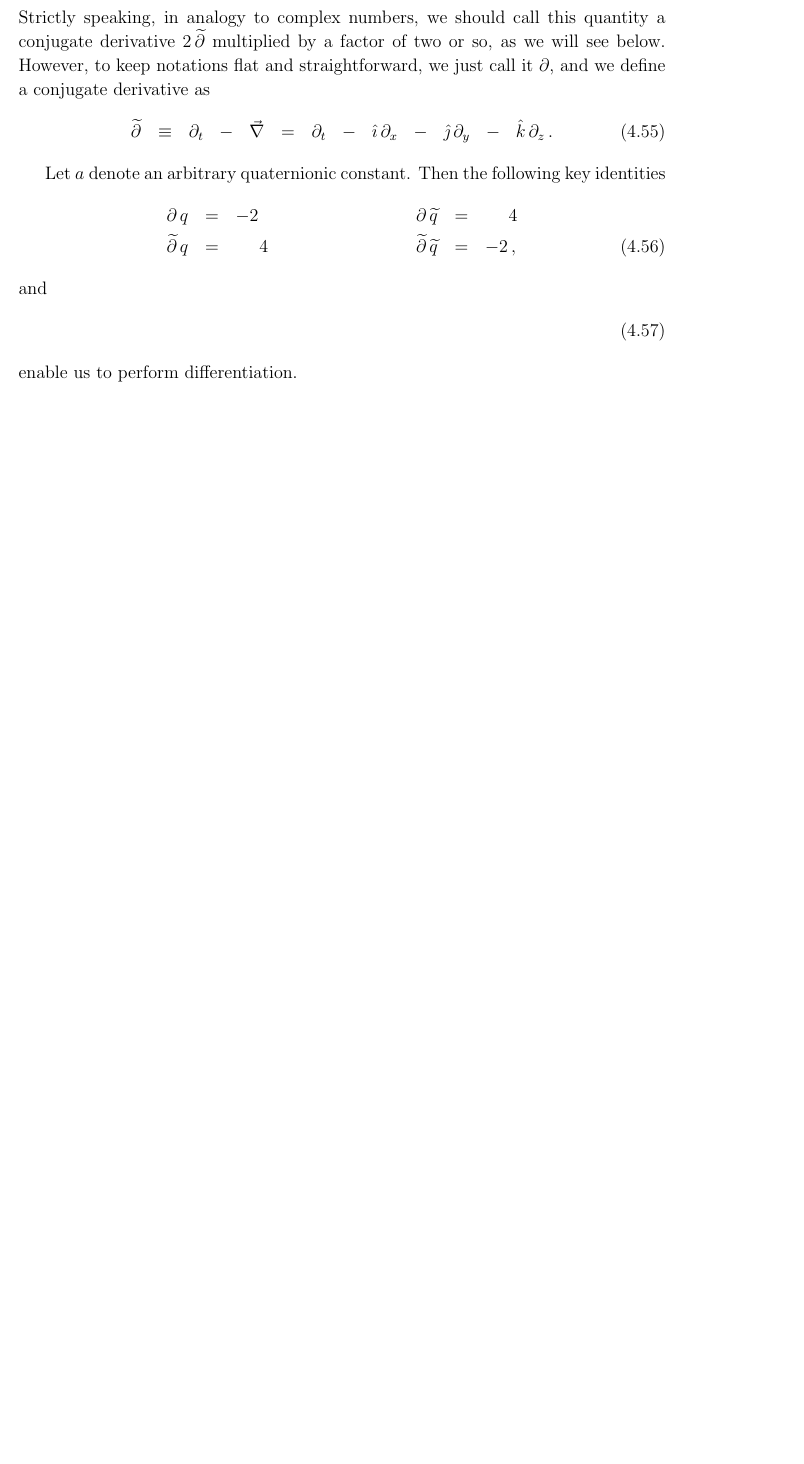
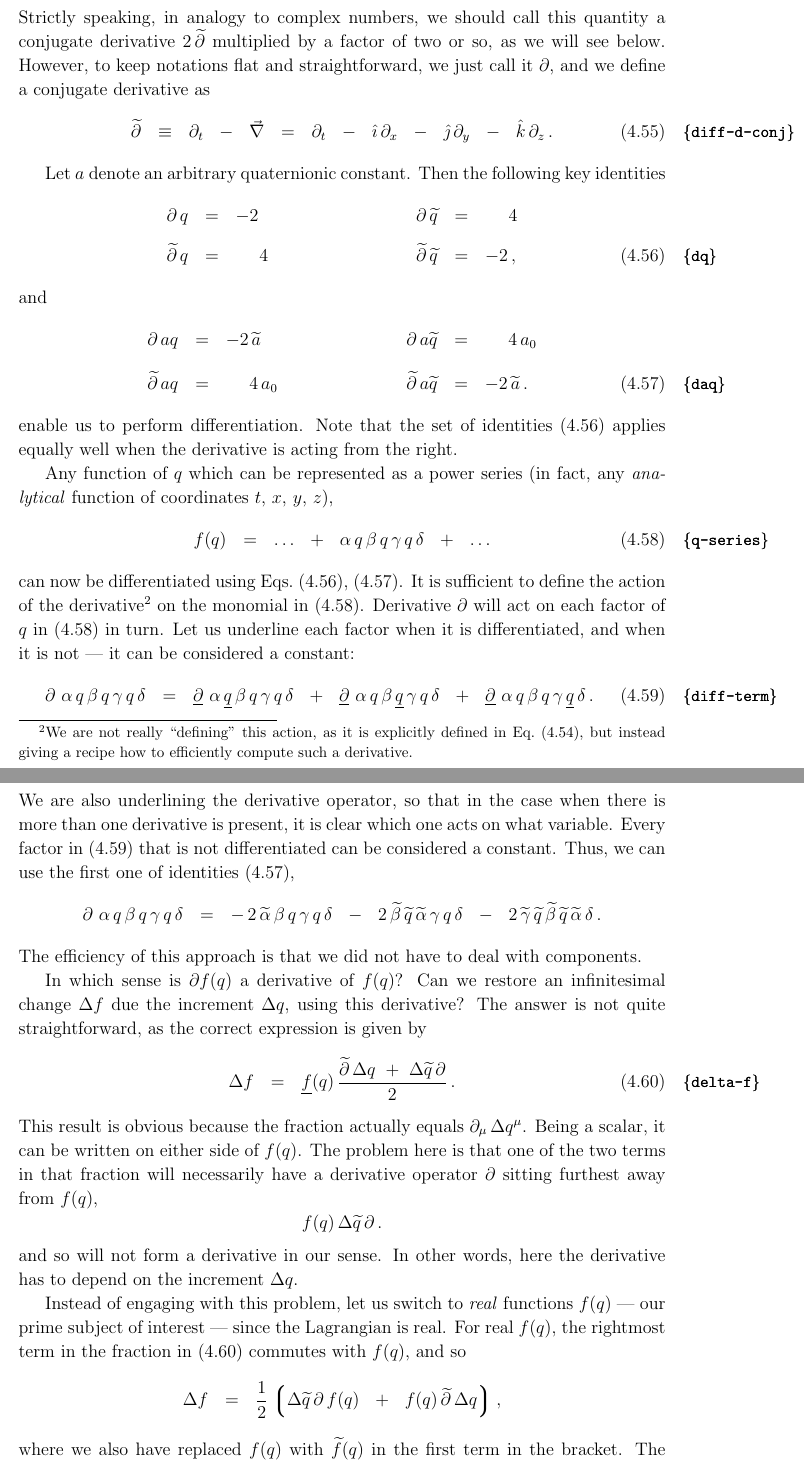
Before and after one commit to pasha-bolokhov/qwave, a LaTeX document (qwave.tex): part of page 22 of 25 before the commit and two parts of pages 22 and 23 of 27 after it, the two joined at a grey line, cut so that both start at the same text, the shorter picture padded with empty space. Compiled offline with pdfLaTeX.

Commit message:
More text on derivatives

```diff
--- a/qwave.tex
+++ b/qwave.tex
@@ -1448,13 +1458,78 @@ $^b${\it Department of Applied Mathematics and Theoretical Physics,\\
 \begin{align}
 %
 \notag
-	\p\,q		& ~~=~~		-2		& \p\,\wt q	& ~~=~~		~~~~4\\
+	\p\,q		& ~~=~~		-2		& \p\,\wt q	& ~~=~~		~~~~4\\[2mm]
 %
+\label{dq}
 	\wt\p\,q	& ~~=~~		~~~~4		& \wt\p\,\wt q	& ~~=~~		-2\,,
 \end{align}
 	and
 \begin{align}
 %
+\notag
+	\p\,a q		& ~~=~~		-2\,\wt a	& \p\,a \wt q		& ~~=~~		~~~~4\,a_0\\[3mm]
 %
+\label{daq}
+	\wt\p\, a q	& ~~=~~		~~~~4\,a_0	& \wt\p\, a \wt q	& ~~=~~		-2\,\wt a\,.
 \end{align}
 	enable us to perform differentiation.
+	Note that the set of identities \eqref{dq} applies equally well when the derivative is acting from the right.
+
+	Any function of $ q $ which can be represented as a power series (in fact, any \emph{analytical} function
+	of coordinates $ t $, $ x $, $ y $, $ z $),
+\begin{equation}
+\label{q-series}
+	f(q)	~~=~~	\dots ~~+~~ \alpha\,q\,\beta\,q\,\gamma\,q\,\delta  ~~+~~ \dots
+\end{equation}
+	can now be differentiated using Eqs.~\eqref{dq}, \eqref{daq}.
+	It is sufficient to define the action of the derivative\footnote{We are not really ``defining'' this action,
+	as it is explicitly defined in Eq.~\eqref{diff-d}, but instead giving a recipe how to efficiently compute such a derivative.}
+	on the monomial in \eqref{q-series}.
+	Derivative $ \p $ will act on each factor of $ q $ in \eqref{q-series} in turn.
+	Let us underline each factor when it is differentiated, and when it is not --- it can be considered a constant:
+\begin{equation}
+\label{diff-term}
+	\p~ \alpha\,q\,\beta\,q\,\gamma\,q\,\delta	~~=~~
+		\underline \p~ \alpha\,\underline q\,\beta\,q\,\gamma\,q\,\delta  ~~+~~
+		\underline \p~ \alpha\,q\,\beta\,\underline q\,\gamma\,q\,\delta  ~~+~~
+		\underline \p~ \alpha\,q\,\beta\,q\,\gamma\,\underline q\,\delta\,.
+\end{equation}
+	We are also underlining the derivative operator, so that in the case when there is more than
+	one derivative is present, it is clear which one acts on what variable.
+	Every factor in \eqref{diff-term} that is not differentiated can be considered a constant.
+	Thus, we can use the first one of identities \eqref{daq},
+\[
+	\p~ \alpha\,q\,\beta\,q\,\gamma\,q\,\delta	~~=~~
+		-\,2\,\wt\alpha\,\beta\,q\,\gamma\,q\,\delta  ~~-~~
+		2\, \wt\beta\, \wt q\, \wt\alpha\, \gamma\, q\, \delta  ~~-~~
+		2\, \wt\gamma\, \wt q\, \wt\beta\, \wt q\, \wt\alpha\, \delta\,.
+\]
+	The efficiency of this approach is that we did not have to deal with components.
+
+	In which sense is $ \p f(q) $ a derivative of $ f(q) $?
+	Can we restore an infinitesimal change $ \Delta f $ due the increment $ \Delta q $, using this derivative?
+	The answer is not quite straightforward, as the correct expression is given by
+\begin{equation}
+\label{delta-f}
+	\Delta f	~~=~~	\underline f(q)\, \frac{ \wt\p\, \Delta q ~+~ \Delta \wt q\, \p } 2\,.
+\end{equation}
+	This result is obvious because the fraction actually equals $ \p_\mu\, \Delta q^\mu $.
+	Being a scalar, it can be written on either side of $ f(q) $.
+	The problem here is that one of the two terms in that fraction will
+	necessarily have a derivative operator $ \p $ sitting furthest away from $ f(q) $,
+\[
+	f(q)\, \Delta \wt q\, \p\,.
+\]
+	and so will not form a derivative in our sense.
+	In other words, here the derivative has to depend on the increment $ \Delta q $.
+
+	Instead of engaging with this problem, let us switch to \emph{real} functions $ f(q) $ ---
+	our prime subject of interest --- since the Lagrangian is real.
+	For real $ f(q) $, the rightmost term in the fraction in \eqref{delta-f} commutes with $ f(q) $,
+	and so
+\[
+	\Delta f	~~=~~	\frac 1 2 \lgr \Delta \wt q\, \p\, f(q)  ~~+~~  f(q)\, \wt \p\, \Delta q \rgr,
+\]
+	where we also have replaced $ f(q) $ with $ \wt f(q) $ in the first term in the bracket.
+	The extremum of $ f(q) $ is obviously achieved when
+\begin{equation}
```
Also changed, not shown: qwave.pdf, qwave.tex (40 more changed lines).
